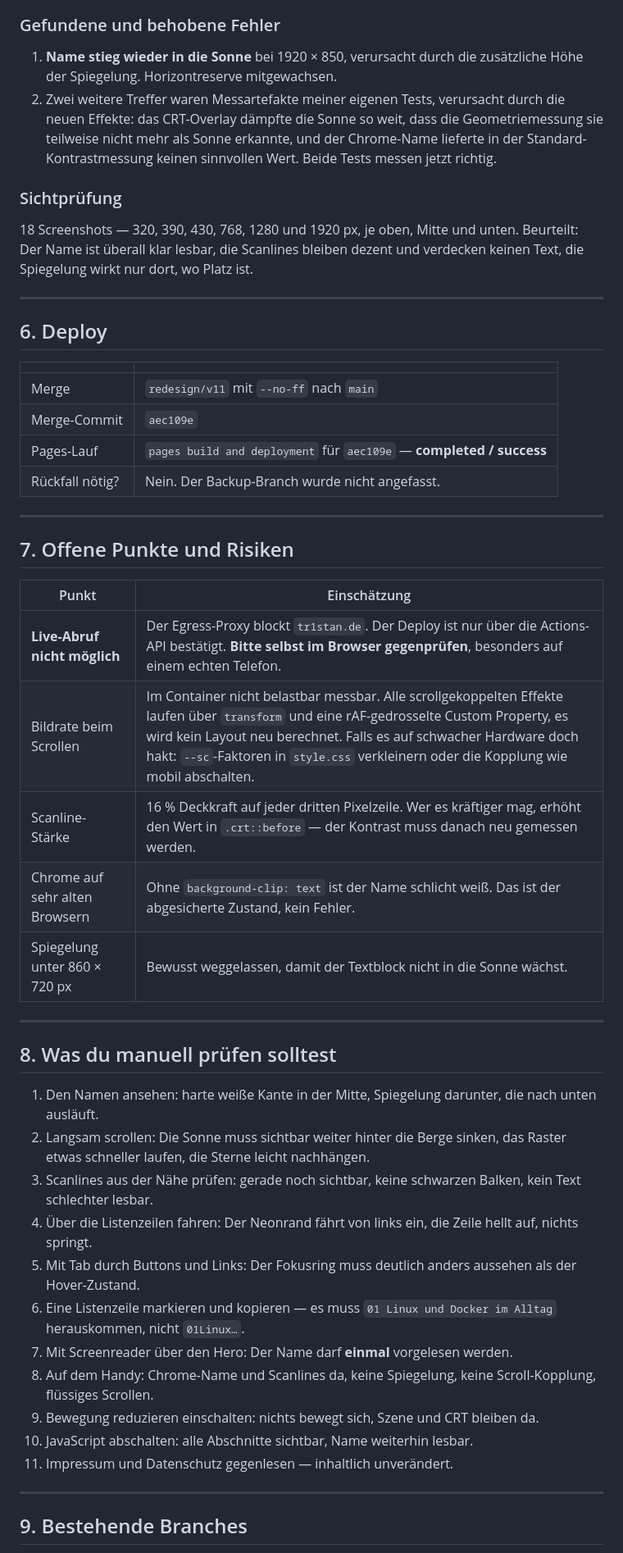
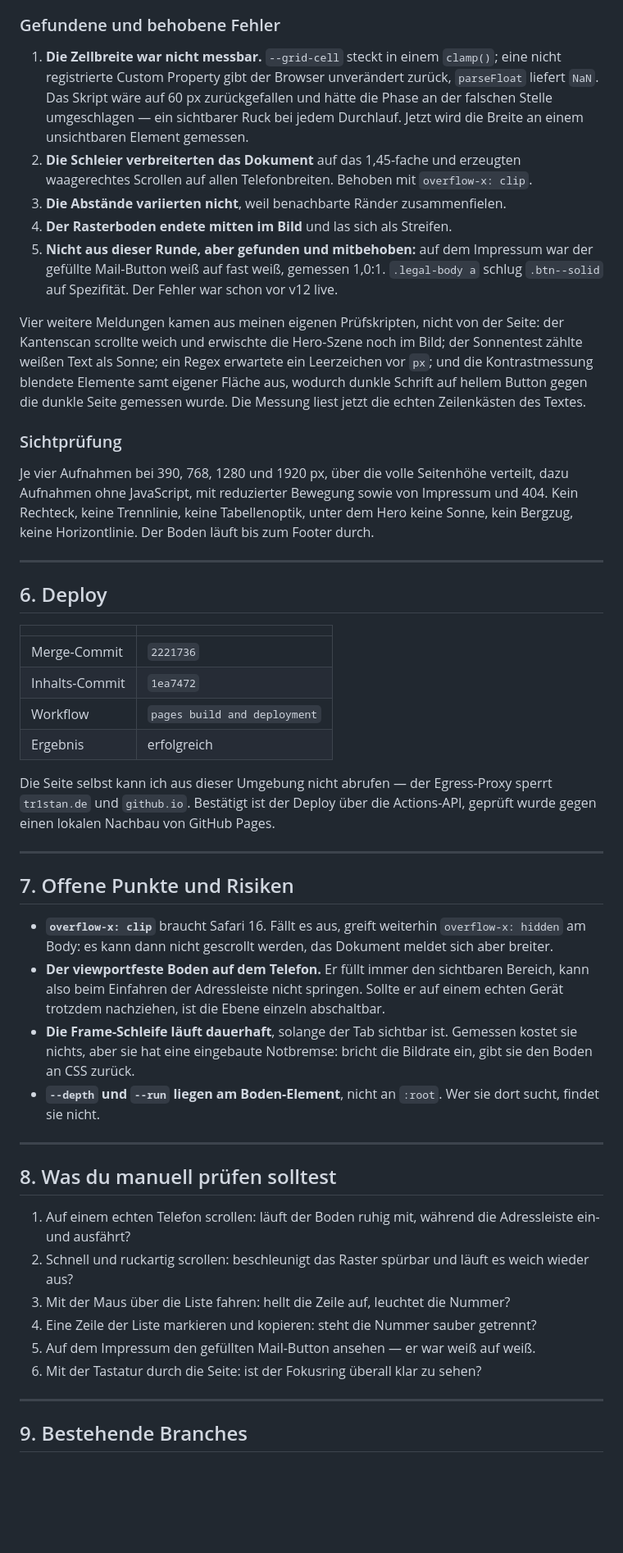
Before and after one commit to tr1stannnnnn/tr1stan.de, a Markdown page: REDESIGN-REPORT.md, the part around one of its changes. Shown at 82% size. Rendered like a GitHub page; blank space fills up the shorter version.

Commit message:
Update the redesign report for v12

```diff
--- a/REDESIGN-REPORT.md
+++ b/REDESIGN-REPORT.md
@@ -124,19 +108,33 @@ geladene Ressource, keine Bilddatei.
 
 ### Gefundene und behobene Fehler
 
-1. **Name stieg wieder in die Sonne** bei 1920 × 850, verursacht durch die
-   zusätzliche Höhe der Spiegelung. Horizontreserve mitgewachsen.
-2. Zwei weitere Treffer waren Messartefakte meiner eigenen Tests, verursacht
-   durch die neuen Effekte: das CRT-Overlay dämpfte die Sonne so weit, dass die
-   Geometriemessung sie teilweise nicht mehr als Sonne erkannte, und der
-   Chrome-Name lieferte in der Standard-Kontrastmessung keinen sinnvollen Wert.
-   Beide Tests messen jetzt richtig.
+1. **Die Zellbreite war nicht messbar.** `--grid-cell` steckt in einem `clamp()`;
+   eine nicht registrierte Custom Property gibt der Browser unverändert zurück,
+   `parseFloat` liefert `NaN`. Das Skript wäre auf 60 px zurückgefallen und hätte
+   die Phase an der falschen Stelle umgeschlagen — ein sichtbarer Ruck bei jedem
+   Durchlauf. Jetzt wird die Breite an einem unsichtbaren Element gemessen.
+2. **Die Schleier verbreiterten das Dokument** auf das 1,45-fache und erzeugten
+   waagerechtes Scrollen auf allen Telefonbreiten. Behoben mit `overflow-x: clip`.
+3. **Die Abstände variierten nicht**, weil benachbarte Ränder zusammenfielen.
+4. **Der Rasterboden endete mitten im Bild** und las sich als Streifen.
+5. **Nicht aus dieser Runde, aber gefunden und mitbehoben:** auf dem Impressum
+   war der gefüllte Mail-Button weiß auf fast weiß, gemessen 1,0:1. `.legal-body a`
+   schlug `.btn--solid` auf Spezifität. Der Fehler war schon vor v12 live.
+
+Vier weitere Meldungen kamen aus meinen eigenen Prüfskripten, nicht von der
+Seite: der Kantenscan scrollte weich und erwischte die Hero-Szene noch im Bild;
+der Sonnentest zählte weißen Text als Sonne; ein Regex erwartete ein Leerzeichen
+vor `px`; und die Kontrastmessung blendete Elemente samt eigener Fläche aus,
+wodurch dunkle Schrift auf hellem Button gegen die dunkle Seite gemessen wurde.
+Die Messung liest jetzt die echten Zeilenkästen des Textes.
 
 ### Sichtprüfung
 
-18 Screenshots — 320, 390, 430, 768, 1280 und 1920 px, je oben, Mitte und unten.
-Beurteilt: Der Name ist überall klar lesbar, die Scanlines bleiben dezent und
-verdecken keinen Text, die Spiegelung wirkt nur dort, wo Platz ist.
+Je vier Aufnahmen bei 390, 768, 1280 und 1920 px, über die volle Seitenhöhe
+verteilt, dazu Aufnahmen ohne JavaScript, mit reduzierter Bewegung sowie von
+Impressum und 404. Kein Rechteck, keine Trennlinie, keine Tabellenoptik, unter
+dem Hero keine Sonne, kein Bergzug, keine Horizontlinie. Der Boden läuft bis zum
+Footer durch.
 
 ---
 
@@ -144,45 +142,43 @@ verdecken keinen Text, die Spiegelung wirkt nur dort, wo Platz ist.
 
 | | |
 |---|---|
-| Merge | `redesign/v11` mit `--no-ff` nach `main` |
-| Merge-Commit | `aec109e` |
-| Pages-Lauf | `pages build and deployment` für `aec109e` — **completed / success** |
-| Rückfall nötig? | Nein. Der Backup-Branch wurde nicht angefasst. |
+| Merge-Commit | `2221736` |
+| Inhalts-Commit | `1ea7472` |
+| Workflow | `pages build and deployment` |
+| Ergebnis | erfolgreich |
+
+Die Seite selbst kann ich aus dieser Umgebung nicht abrufen — der Egress-Proxy
+sperrt `tr1stan.de` und `github.io`. Bestätigt ist der Deploy über die
+Actions-API, geprüft wurde gegen einen lokalen Nachbau von GitHub Pages.
 
 ---
 
 ## 7. Offene Punkte und Risiken
 
-| Punkt | Einschätzung |
-|---|---|
-| **Live-Abruf nicht möglich** | Der Egress-Proxy blockt `tr1stan.de`. Der Deploy ist nur über die Actions-API bestätigt. **Bitte selbst im Browser gegenprüfen**, besonders auf einem echten Telefon. |
-| Bildrate beim Scrollen | Im Container nicht belastbar messbar. Alle scrollgekoppelten Effekte laufen über `transform` und eine rAF-gedrosselte Custom Property, es wird kein Layout neu berechnet. Falls es auf schwacher Hardware doch hakt: `--sc`-Faktoren in `style.css` verkleinern oder die Kopplung wie mobil abschalten. |
-| Scanline-Stärke | 16 % Deckkraft auf jeder dritten Pixelzeile. Wer es kräftiger mag, erhöht den Wert in `.crt::before` — der Kontrast muss danach neu gemessen werden. |
-| Chrome auf sehr alten Browsern | Ohne `background-clip: text` ist der Name schlicht weiß. Das ist der abgesicherte Zustand, kein Fehler. |
-| Spiegelung unter 860 × 720 px | Bewusst weggelassen, damit der Textblock nicht in die Sonne wächst. |
+- **`overflow-x: clip`** braucht Safari 16. Fällt es aus, greift weiterhin
+  `overflow-x: hidden` am Body: es kann dann nicht gescrollt werden, das Dokument
+  meldet sich aber breiter.
+- **Der viewportfeste Boden auf dem Telefon.** Er füllt immer den sichtbaren
+  Bereich, kann also beim Einfahren der Adressleiste nicht springen. Sollte er auf
+  einem echten Gerät trotzdem nachziehen, ist die Ebene einzeln abschaltbar.
+- **Die Frame-Schleife läuft dauerhaft**, solange der Tab sichtbar ist. Gemessen
+  kostet sie nichts, aber sie hat eine eingebaute Notbremse: bricht die Bildrate
+  ein, gibt sie den Boden an CSS zurück.
+- **`--depth` und `--run` liegen am Boden-Element**, nicht an `:root`. Wer sie
+  dort sucht, findet sie nicht.
 
 ---
 
 ## 8. Was du manuell prüfen solltest
 
-1. Den Namen ansehen: harte weiße Kante in der Mitte, Spiegelung darunter, die
-   nach unten ausläuft.
-2. Langsam scrollen: Die Sonne muss sichtbar weiter hinter die Berge sinken,
-   das Raster etwas schneller laufen, die Sterne leicht nachhängen.
-3. Scanlines aus der Nähe prüfen: gerade noch sichtbar, keine schwarzen Balken,
-   kein Text schlechter lesbar.
-4. Über die Listenzeilen fahren: Der Neonrand fährt von links ein, die Zeile
-   hellt auf, nichts springt.
-5. Mit Tab durch Buttons und Links: Der Fokusring muss deutlich anders aussehen
-   als der Hover-Zustand.
-6. Eine Listenzeile markieren und kopieren — es muss `01 Linux und Docker im
-   Alltag` herauskommen, nicht `01Linux…`.
-7. Mit Screenreader über den Hero: Der Name darf **einmal** vorgelesen werden.
-8. Auf dem Handy: Chrome-Name und Scanlines da, keine Spiegelung, keine
-   Scroll-Kopplung, flüssiges Scrollen.
-9. Bewegung reduzieren einschalten: nichts bewegt sich, Szene und CRT bleiben da.
-10. JavaScript abschalten: alle Abschnitte sichtbar, Name weiterhin lesbar.
-11. Impressum und Datenschutz gegenlesen — inhaltlich unverändert.
+1. Auf einem echten Telefon scrollen: läuft der Boden ruhig mit, während die
+   Adressleiste ein- und ausfährt?
+2. Schnell und ruckartig scrollen: beschleunigt das Raster spürbar und läuft es
+   weich wieder aus?
+3. Mit der Maus über die Liste fahren: hellt die Zeile auf, leuchtet die Nummer?
+4. Eine Zeile der Liste markieren und kopieren: steht die Nummer sauber getrennt?
+5. Auf dem Impressum den gefüllten Mail-Button ansehen — er war weiß auf weiß.
+6. Mit der Tastatur durch die Seite: ist der Fokusring überall klar zu sehen?
 
 ---
 
```
Also changed, not shown: other parts of REDESIGN-REPORT.md (+84 -97 lines).
